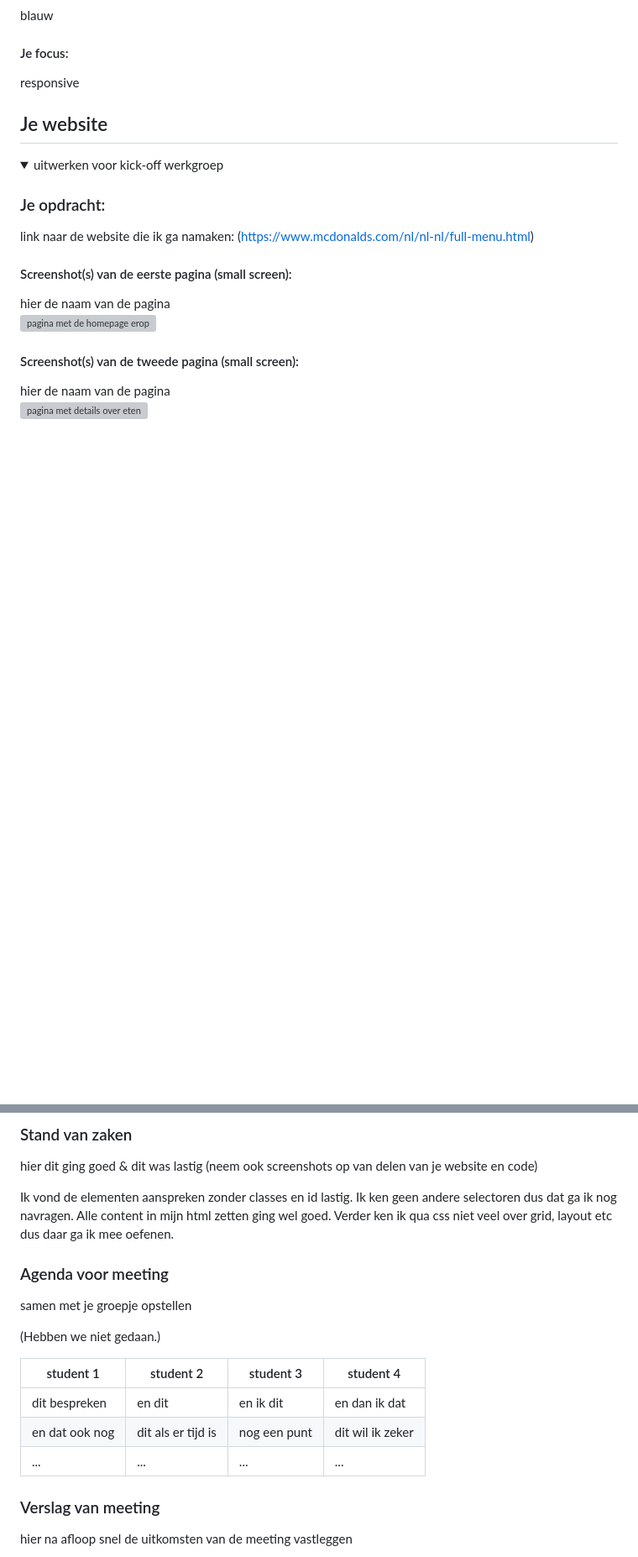
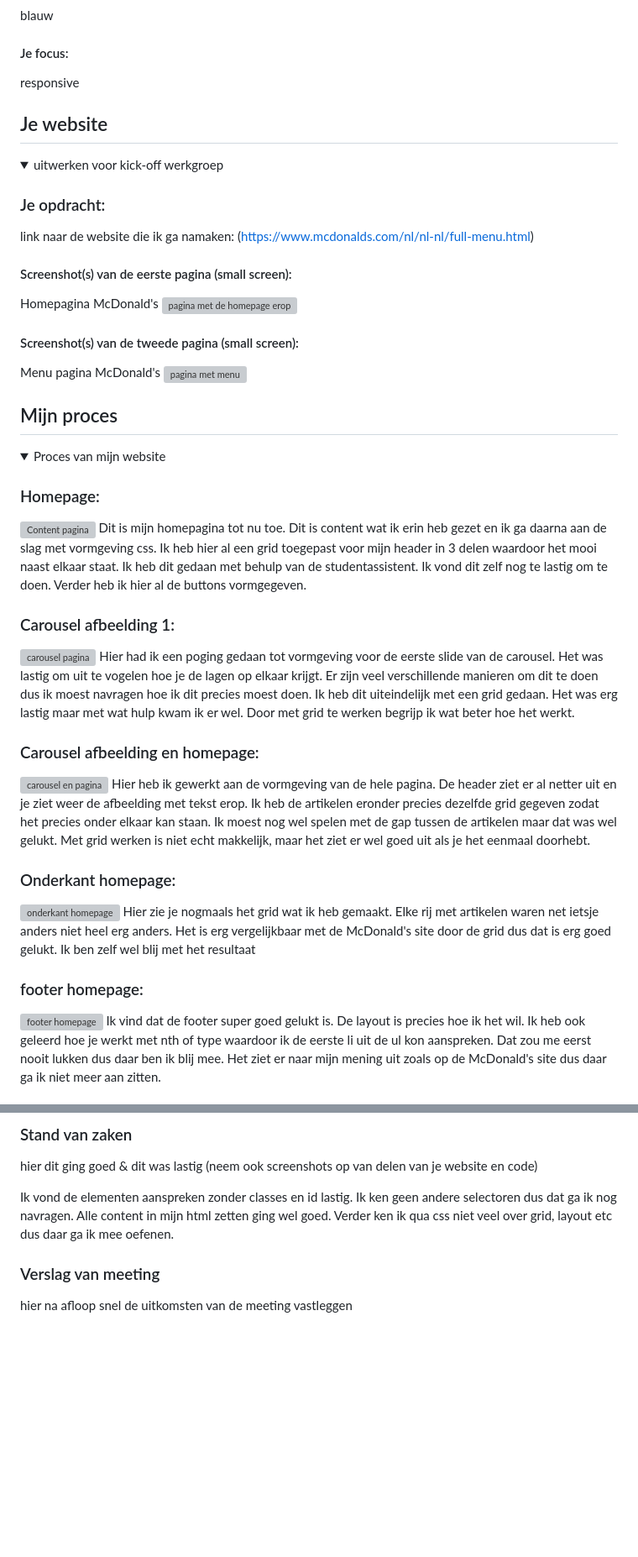
Before and after one commit to AmishaMdr/blokweb, a Markdown page: README.md, 2 parts joined by grey strips. Shown at 84% size. Drawn GitHub-style; folded sections open; blank space fills up the shorter version; grey boxes are pictures that could not be loaded.

```diff
--- a/README.md
+++ b/README.md
@@ -37,10 +37,58 @@ link naar de website die ik ga namaken: (https://www.mcdonalds.com/nl/nl-nl/full
 
 #### Screenshot(s) van de eerste pagina (small screen):
 
-hier de naam van de pagina
+Homepagina McDonald's
  <img src="readme-images/pagina_1.png" width="375px" alt="pagina met de homepage erop">
 
 #### Screenshot(s) van de tweede pagina (small screen):
 
-hier de naam van de pagina
- <img src="readme-images/pagina_2.png" width="375px" alt="pagina met details over eten">
+Menu pagina McDonald's
+ <img src="readme-images/pagina_2.png" width="375px" alt="pagina met menu">
+
+</details>
+
+## Mijn proces
+
+<details open>
+  <summary>Proces van mijn website</summary>
+
+### Homepage:
+
+ <img src="readme-images/ss_24.png" width="375px" alt="Content pagina">
+Dit is mijn homepagina tot nu toe. Dit is content wat ik erin heb gezet en ik ga daarna aan de slag met vormgeving css.
+Ik heb hier al een grid toegepast voor mijn header in 3 delen waardoor het mooi naast elkaar staat.
+Ik heb dit gedaan met behulp van de studentassistent. Ik vond dit zelf nog te lastig om te doen.
+Verder heb ik hier al de buttons vormgegeven.
+
+### Carousel afbeelding 1:
+
+ <img src="readme-images/ss_21.png" width="375px" alt="carousel pagina">
+Hier had ik een poging gedaan tot vormgeving voor de eerste slide van de carousel.
+Het was lastig om uit te vogelen hoe je de lagen op elkaar krijgt.
+Er zijn veel verschillende manieren om dit te doen dus ik moest navragen hoe ik dit precies moest doen.
+Ik heb dit uiteindelijk met een grid gedaan. Het was erg lastig maar met wat hulp kwam ik er wel.
+Door met grid te werken begrijp ik wat beter hoe het werkt.
+
+### Carousel afbeelding en homepage:
+
+ <img src="readme-images/ss_20.png" width="375px" alt="carousel en pagina">
+Hier heb ik gewerkt aan de vormgeving van de hele pagina. De header ziet er al netter uit en je ziet weer de afbeelding met tekst erop.
+Ik heb de artikelen eronder precies dezelfde grid gegeven zodat het precies onder elkaar kan staan.
+Ik moest nog wel spelen met de gap tussen de artikelen maar dat was wel gelukt.
+Met grid werken is niet echt makkelijk, maar het ziet er wel goed uit als je het eenmaal doorhebt.
+
+### Onderkant homepage:
+
+ <img src="readme-images/ss_9.png" width="375px" alt="onderkant homepage">
+Hier zie je nogmaals het grid wat ik heb gemaakt. Elke rij met artikelen waren net ietsje anders niet heel erg anders.
+Het is erg vergelijkbaar met de McDonald's site door de grid dus dat is erg goed gelukt.
+Ik ben zelf wel blij met het resultaat
+
+### footer homepage:
+
+ <img src="readme-images/ss_22.png" width="375px" alt="footer homepage">
+Ik vind dat de footer super goed gelukt is. De layout is precies hoe ik het wil.
+Ik heb ook geleerd hoe je werkt met nth of type waardoor ik de eerste li uit de ul kon aanspreken.
+Dat zou me eerst nooit lukken dus daar ben ik blij mee.
+Het ziet er naar mijn mening uit zoals op de McDonald's site dus daar ga ik niet meer aan zitten.
+
@@ -98,18 +211,6 @@ hier dit ging goed & dit was lastig (neem ook screenshots op van delen van je we
 Ik vond de elementen aanspreken zonder classes en id lastig. Ik ken geen andere selectoren dus dat ga ik nog navragen.
 Alle content in mijn html zetten ging wel goed. Verder ken ik qua css niet veel over grid, layout etc dus daar ga ik mee oefenen.
 
-### Agenda voor meeting
-
-samen met je groepje opstellen
-
-(Hebben we niet gedaan.)
-
-| student 1      | student 2          | student 3    | student 4        |
-| -------------- | ------------------ | ------------ | ---------------- |
-| dit bespreken  | en dit             | en ik dit    | en dan ik dat    |
-| en dat ook nog | dit als er tijd is | nog een punt | dit wil ik zeker |
-| ...            | ...                | ...          | ...              |
-
 ### Verslag van meeting
 
 hier na afloop snel de uitkomsten van de meeting vastleggen
```
Also changed, not shown: other parts of README.md (+66 -24 lines).
